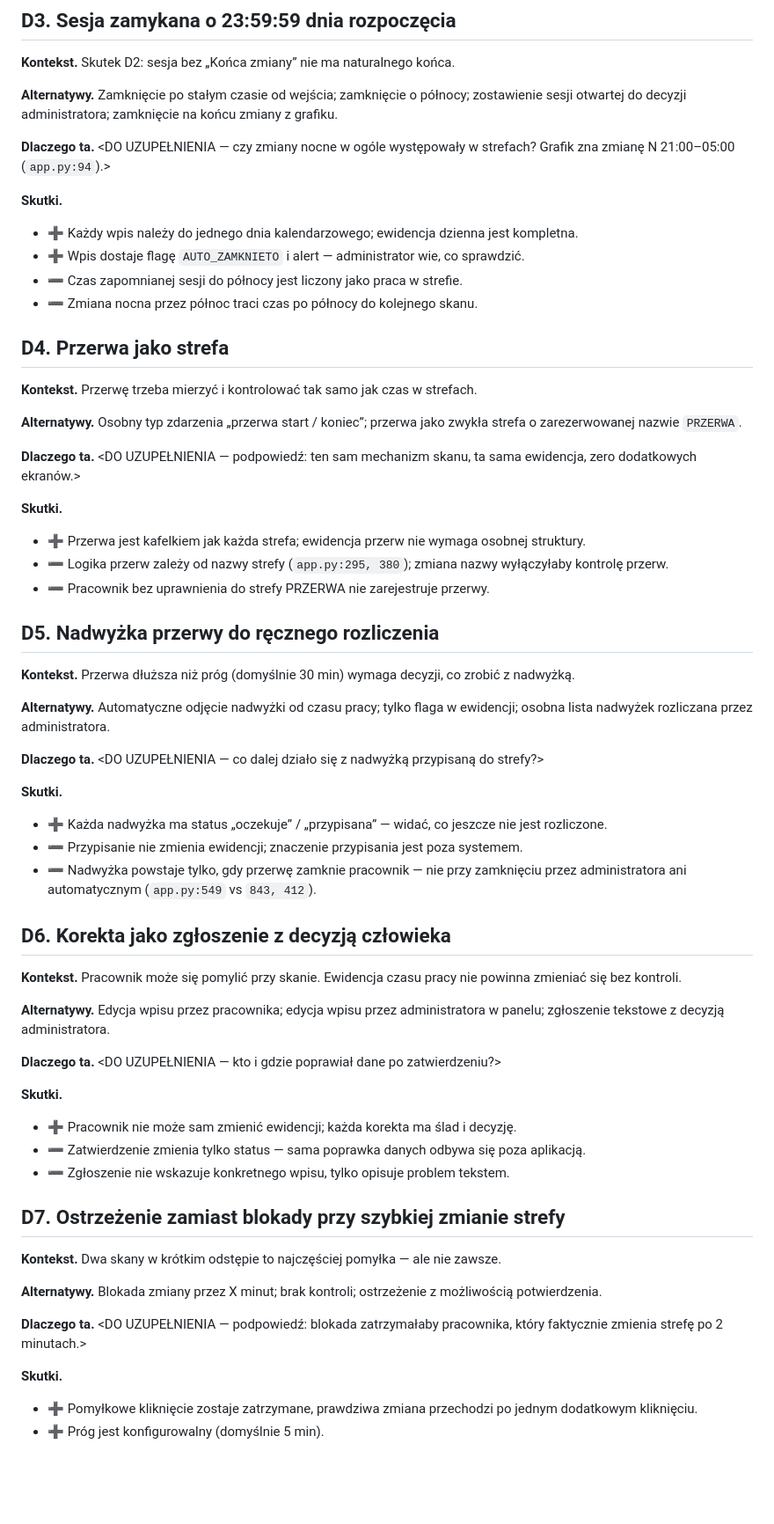
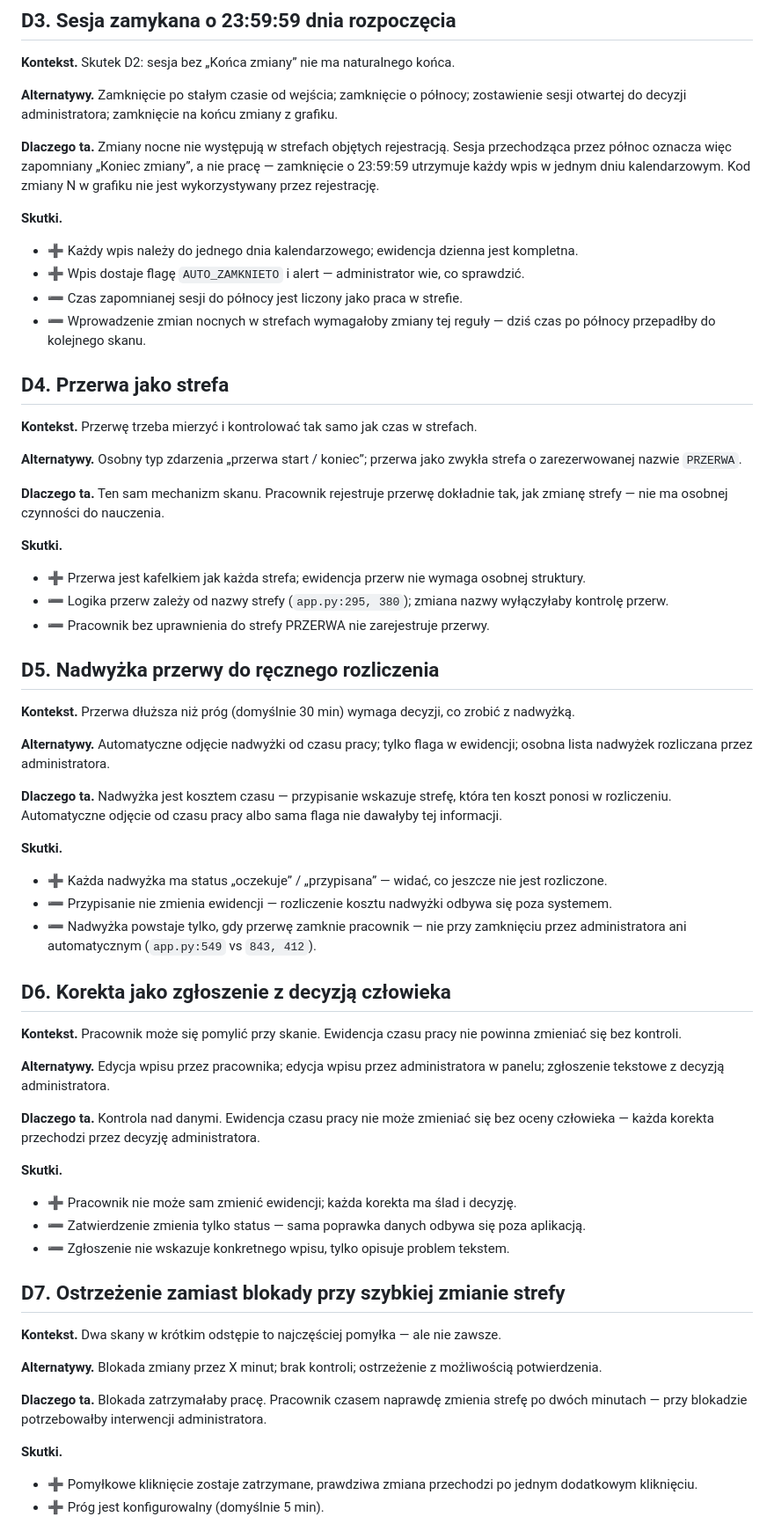
Before and after one commit to TomaszWu14/rcp-log-public, a Markdown page: docs/06-decyzje.md, the part around one of its changes. Shown at 88% size. GitHub-like rendering; blank space fills up the shorter version.

```diff
--- a/docs/06-decyzje.md
+++ b/docs/06-decyzje.md
@@ -55,13 +55,13 @@ bieżący pobyt i otwierający następny.
 **Alternatywy.** Zamknięcie po stałym czasie od wejścia; zamknięcie o północy; zostawienie sesji
 otwartej do decyzji administratora; zamknięcie na końcu zmiany z grafiku.
 
-**Dlaczego ta.** <DO UZUPEŁNIENIA — czy zmiany nocne w ogóle występowały w strefach? Grafik zna zmianę N 21:00–05:00 (`app.py:94`).>
+**Dlaczego ta.** Zmiany nocne nie występują w strefach objętych rejestracją. Sesja przechodząca przez północ oznacza więc zapomniany „Koniec zmiany”, a nie pracę — zamknięcie o 23:59:59 utrzymuje każdy wpis w jednym dniu kalendarzowym. Kod zmiany N w grafiku nie jest wykorzystywany przez rejestrację.
 
 **Skutki.**
 - ➕ Każdy wpis należy do jednego dnia kalendarzowego; ewidencja dzienna jest kompletna.
 - ➕ Wpis dostaje flagę `AUTO_ZAMKNIETO` i alert — administrator wie, co sprawdzić.
 - ➖ Czas zapomnianej sesji do północy jest liczony jako praca w strefie.
-- ➖ Zmiana nocna przez północ traci czas po północy do kolejnego skanu.
+- ➖ Wprowadzenie zmian nocnych w strefach wymagałoby zmiany tej reguły — dziś czas po północy przepadłby do kolejnego skanu.
 
 ## D4. Przerwa jako strefa
 
@@ -70,7 +70,7 @@ otwartej do decyzji administratora; zamknięcie na końcu zmiany z grafiku.
 **Alternatywy.** Osobny typ zdarzenia „przerwa start / koniec”; przerwa jako zwykła strefa
 o zarezerwowanej nazwie `PRZERWA`.
 
-**Dlaczego ta.** <DO UZUPEŁNIENIA — podpowiedź: ten sam mechanizm skanu, ta sama ewidencja, zero dodatkowych ekranów.>
+**Dlaczego ta.** Ten sam mechanizm skanu. Pracownik rejestruje przerwę dokładnie tak, jak zmianę strefy — nie ma osobnej czynności do nauczenia.
 
 **Skutki.**
 - ➕ Przerwa jest kafelkiem jak każda strefa; ewidencja przerw nie wymaga osobnej struktury.
@@ -84,11 +84,11 @@ o zarezerwowanej nazwie `PRZERWA`.
 **Alternatywy.** Automatyczne odjęcie nadwyżki od czasu pracy; tylko flaga w ewidencji;
 osobna lista nadwyżek rozliczana przez administratora.
 
-**Dlaczego ta.** <DO UZUPEŁNIENIA — co dalej działo się z nadwyżką przypisaną do strefy?>
+**Dlaczego ta.** Nadwyżka jest kosztem czasu — przypisanie wskazuje strefę, która ten koszt ponosi w rozliczeniu. Automatyczne odjęcie od czasu pracy albo sama flaga nie dawałyby tej informacji.
 
 **Skutki.**
 - ➕ Każda nadwyżka ma status „oczekuje” / „przypisana” — widać, co jeszcze nie jest rozliczone.
-- ➖ Przypisanie nie zmienia ewidencji; znaczenie przypisania jest poza systemem.
+- ➖ Przypisanie nie zmienia ewidencji — rozliczenie kosztu nadwyżki odbywa się poza systemem.
 - ➖ Nadwyżka powstaje tylko, gdy przerwę zamknie pracownik — nie przy zamknięciu przez administratora ani automatycznym (`app.py:549` vs `843, 412`).
 
 ## D6. Korekta jako zgłoszenie z decyzją człowieka
@@ -99,7 +99,7 @@ bez kontroli.
 **Alternatywy.** Edycja wpisu przez pracownika; edycja wpisu przez administratora w panelu;
 zgłoszenie tekstowe z decyzją administratora.
 
-**Dlaczego ta.** <DO UZUPEŁNIENIA — kto i gdzie poprawiał dane po zatwierdzeniu?>
+**Dlaczego ta.** Kontrola nad danymi. Ewidencja czasu pracy nie może zmieniać się bez oceny człowieka — każda korekta przechodzi przez decyzję administratora.
 
 **Skutki.**
 - ➕ Pracownik nie może sam zmienić ewidencji; każda korekta ma ślad i decyzję.
@@ -112,7 +112,7 @@ zgłoszenie tekstowe z decyzją administratora.
 
 **Alternatywy.** Blokada zmiany przez X minut; brak kontroli; ostrzeżenie z możliwością potwierdzenia.
 
-**Dlaczego ta.** <DO UZUPEŁNIENIA — podpowiedź: blokada zatrzymałaby pracownika, który faktycznie zmienia strefę po 2 minutach.>
+**Dlaczego ta.** Blokada zatrzymałaby pracę. Pracownik czasem naprawdę zmienia strefę po dwóch minutach — przy blokadzie potrzebowałby interwencji administratora.
 
 **Skutki.**
 - ➕ Pomyłkowe kliknięcie zostaje zatrzymane, prawdziwa zmiana przechodzi po jednym dodatkowym kliknięciu.
```
Also changed, not shown: other parts of docs/06-decyzje.md (+4 -3 lines), docs/01-problem-i-zakres.md (+2 -2 lines), docs/07-ograniczenia.md (+2 -4 lines).
